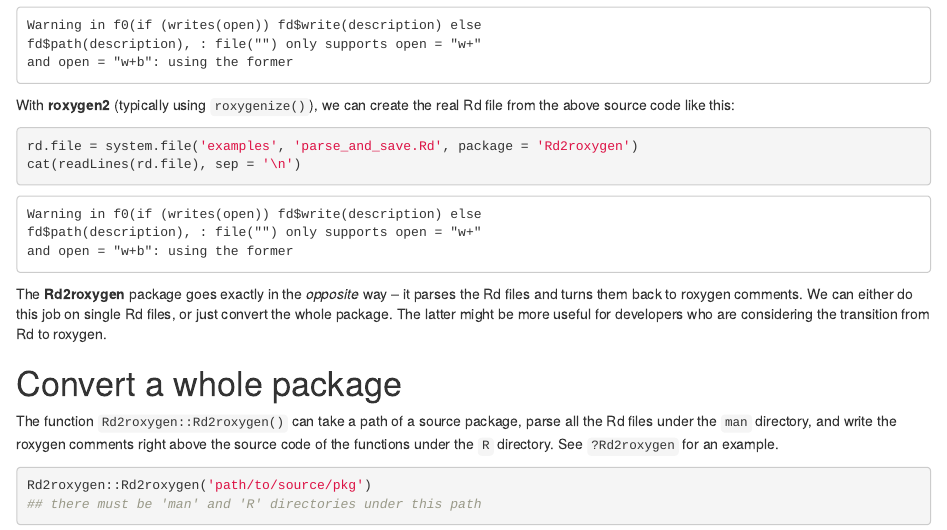
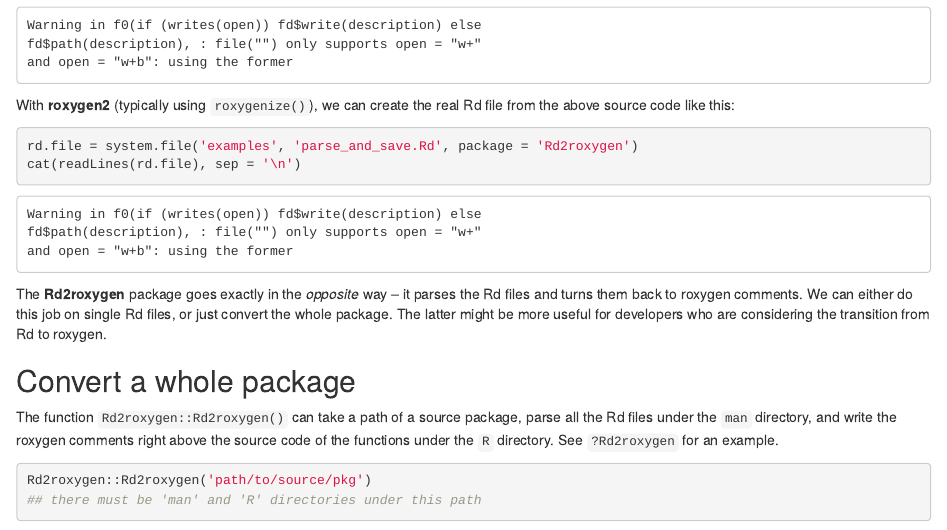
Before and after one commit to yihui/Rd2roxygen, an R Markdown document (vignettes/Rd2roxygen.Rmd): the page in a window 1100 px wide, from 310 px down. Rendered offline with R 4.5, knitr and Pandoc, with nearby package versions; drawn as R Markdown's standard HTML page in place of the format the file asks for.

Commit message:
use markdown v1 for vignettes

```diff
--- a/vignettes/Rd2roxygen.Rmd
+++ b/vignettes/Rd2roxygen.Rmd
@@ -7,10 +7,13 @@
 show_toc: true
 githubEditURL: https://github.com/yihui/Rd2roxygen/edit/master/vignettes/Rd2roxygen.Rmd
 output:
-  knitr:::html_vignette:
-    toc: yes
+  markdown::html_format:
+    meta:
+      css: ["@default", "@prism-xcode"]
+    options:
+      toc: true
 vignette: >
-  %\VignetteEngine{knitr::rmarkdown}
+  %\VignetteEngine{knitr::knitr}
   %\VignetteIndexEntry{Rd2roxygen: Convert Rd to roxygen documentation and utilities to enhance R documentation}
 ---
 
@@ -45,7 +48,7 @@
 be more useful for developers who are considering the transition from Rd to
 roxygen.
 
-# Convert a whole package
+## Convert a whole package
 
 The function `Rd2roxygen::Rd2roxygen()` can take a path of a source package, parse all
 the Rd files under the `man` directory, and write the roxygen comments right
```
Also changed, not shown: vignettes/Rd2roxygen.Rmd (6 more changed lines).
